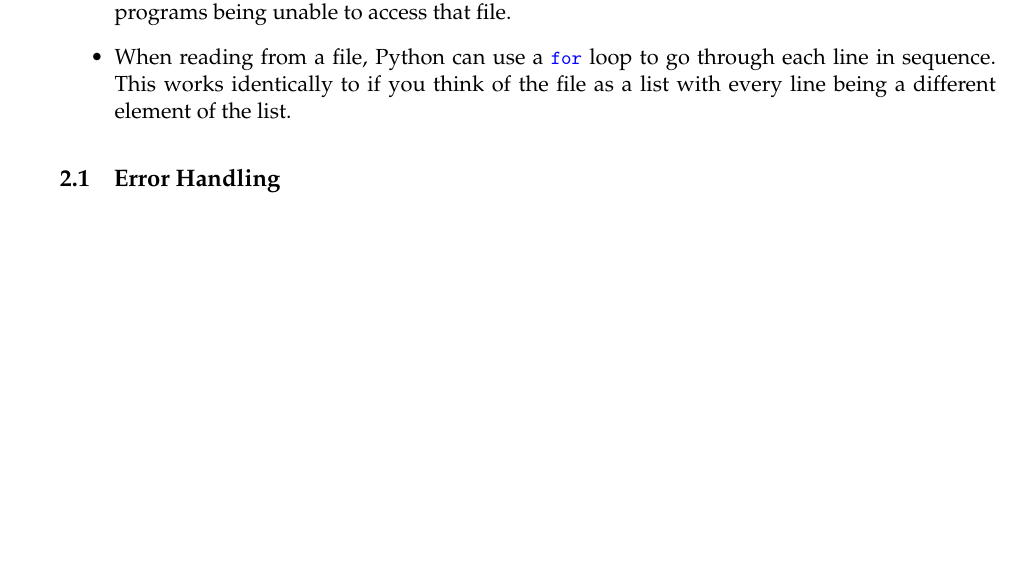
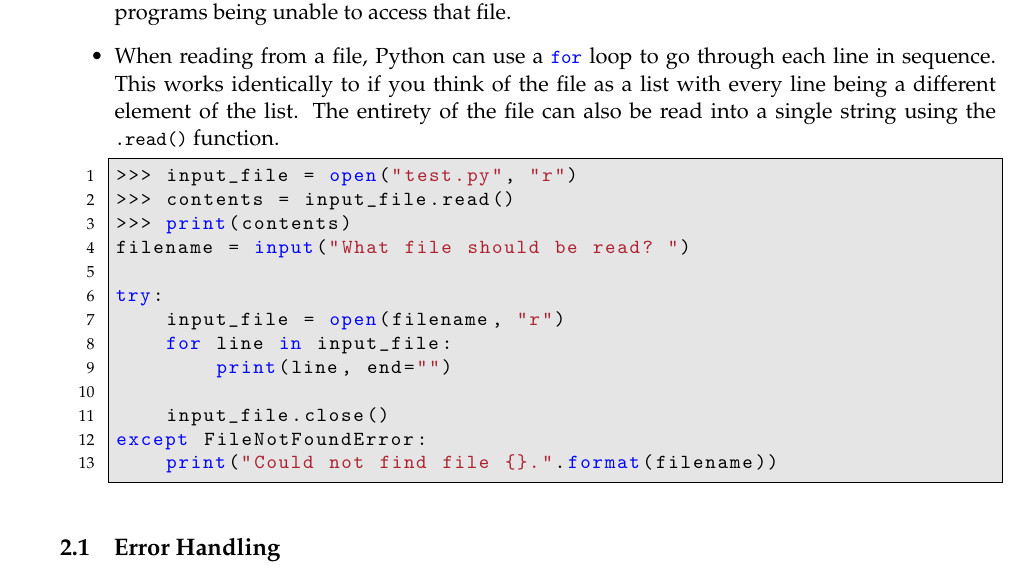
Before and after one commit to Arctem/nmt_python_labs, a LaTeX document (new_labs/lab5.tex): part of page 2 of 3, cut so that both start at the same text, the shorter picture padded with empty space. Compiled offline with pdfLaTeX.

Commit message:
Add details on using .read().

```diff
--- a/new_labs/lab5.tex
+++ b/new_labs/lab5.tex
@@ -69,7 +69,23 @@ The additional concepts introduced in these examples are:
 
 \item \lstinline{.close()} is used to properly tell Python that you are done with a file and close your connection to it. This isn't \emph{strictly} required, but without it you risk the file being corrupted or other programs being unable to access that file.
 
-\item When reading from a file, Python can use a \lstinline{for} loop to go through each line in sequence. This works identically to if you think of the file as a list with every line being a different element of the list.
+\item When reading from a file, Python can use a \lstinline{for} loop to go through each line in sequence. This works identically to if you think of the file as a list with every line being a different element of the list. The entirety of the file can also be read into a single string using the \lstinline{.read()} function.
+
+  \begin{lstlisting}[style=ipython]
+>>> input_file = open("test.py", "r")
+>>> contents = input_file.read()
+>>> print(contents)
+filename = input("What file should be read? ")
+
+try:
+    input_file = open(filename, "r")
+    for line in input_file:
+        print(line, end="")
+
+    input_file.close()
+except FileNotFoundError:
+    print("Could not find file {}.".format(filename))
+  \end{lstlisting}
 \end{itemize}
 
 
```
Also changed, not shown: new_labs/lab5.pdf.
